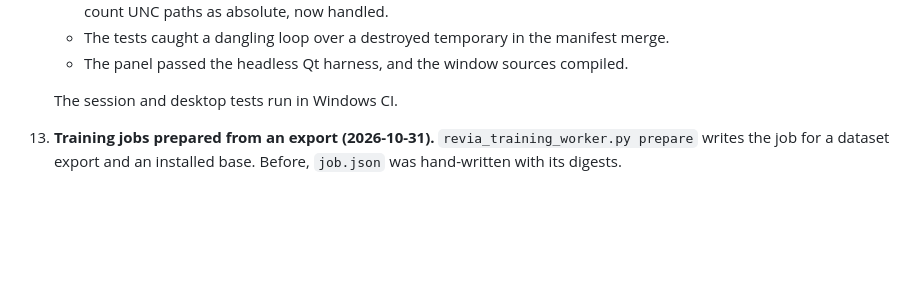
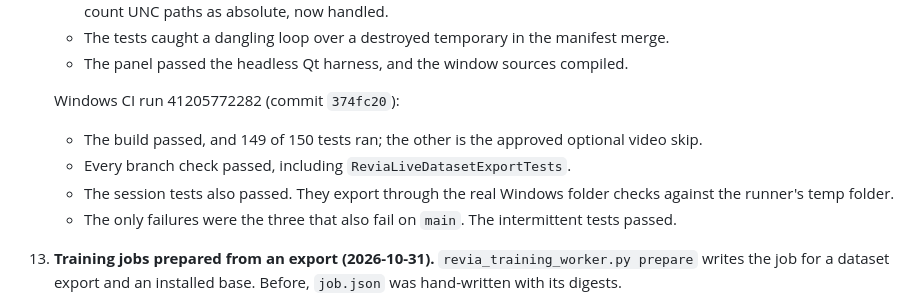
Before and after one commit to MahouSenseii/R.E.V.I.A, a Markdown page: docs/COMPANION_UPGRADE_PROGRESS.md, the part around the change. Drawn GitHub-style; blank space fills up the shorter version.

Commit message:
Record the Windows CI run for the in-app dataset export
Run 41205772282 (374fc20) built cleanly and ran 149 of 150 tests, the other
being the approved optional video skip. ReviaLiveDatasetExportTests passed,
as did the session tests, which export through the real Windows folder
checks against the runner's temp folder, and every other branch check. The
only failures were the three that also fail on main.

```diff
--- a/docs/COMPANION_UPGRADE_PROGRESS.md
+++ b/docs/COMPANION_UPGRADE_PROGRESS.md
@@ -225,7 +225,14 @@ Inventory at `8aa4ca5`, from tracked code only:
     - The tests caught a dangling loop over a destroyed temporary in the manifest merge.
     - The panel passed the headless Qt harness, and the window sources compiled.
 
-    The session and desktop tests run in Windows CI.
+    Windows CI run 41205772282 (commit `374fc20`):
+    - The build passed, and 149 of 150 tests ran; the other is the approved optional video
+      skip.
+    - Every branch check passed, including `ReviaLiveDatasetExportTests`.
+    - The session tests also passed. They export through the real Windows folder checks
+      against the runner's temp folder.
+    - The only failures were the three that also fail on `main`. The intermittent tests
+      passed.
 
 13. **Training jobs prepared from an export (2026-10-31).** `revia_training_worker.py prepare`
     writes the job for a dataset export and an installed base. Before, `job.json` was
```
Also changed, not shown: docs/OFFLINE_TRAINING.md (+3 -0 lines).
